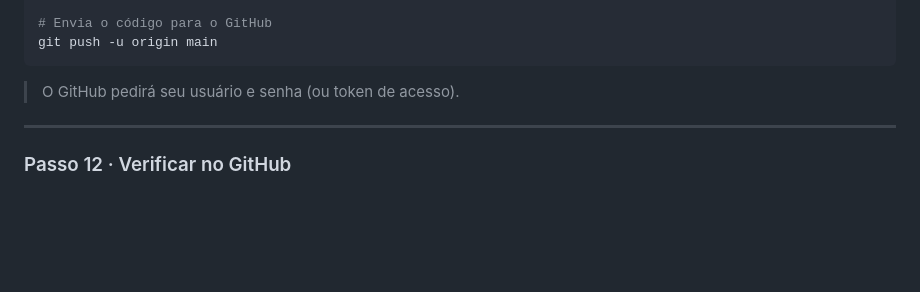
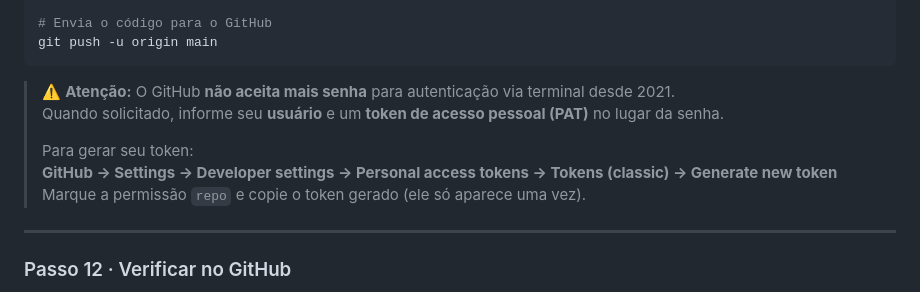
Before and after one commit to arturmarcosan/taskflow, a Markdown page: PASSO-A-PASSO.md, the part around the change. GitHub-like rendering; blank space fills up the shorter version.

````diff
--- a/PASSO_A_PASSO.md
+++ b/PASSO-A-PASSO.md
@@ -213,7 +213,12 @@ git branch -M main
 git push -u origin main
 ```
 
-> O GitHub pedirá seu usuário e senha (ou token de acesso).
+> ⚠️ **Atenção:** O GitHub **não aceita mais senha** para autenticação via terminal desde 2021.
+> Quando solicitado, informe seu **usuário** e um **token de acesso pessoal (PAT)** no lugar da senha.
+>
+> Para gerar seu token:
+> **GitHub → Settings → Developer settings → Personal access tokens → Tokens (classic) → Generate new token**
+> Marque a permissão `repo` e copie o token gerado (ele só aparece uma vez).
 
 ---
 
````
Also changed, not shown: README.md (+1 -1 lines).
